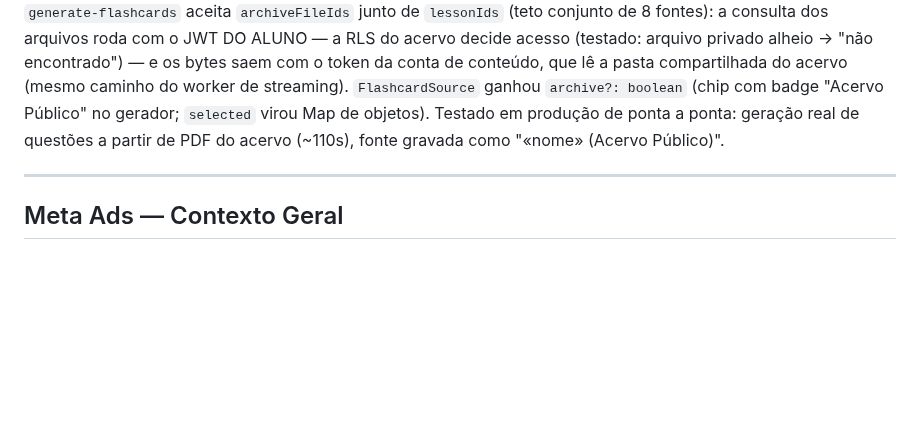
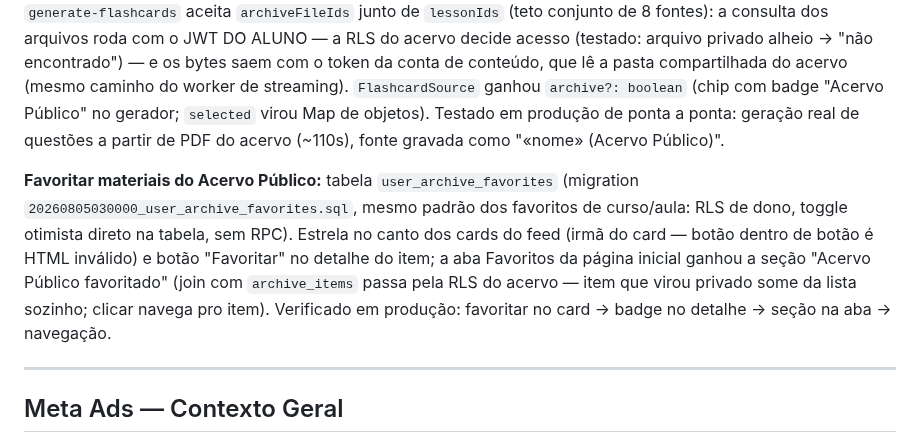
Before and after one commit to urifs/Onemed, a Markdown page: CLAUDE.md, the part around the change. Drawn GitHub-style; blank space fills up the shorter version.

Commit message:
docs: changelog dos favoritos do acervo
Co-Authored-By: Claude Opus 4.8 <noreply@anthropic.com>
Claude-Session: https://claude.ai/code/session_01Ca4fp6MbJmKZL7yRfy9fT7

```diff
--- a/CLAUDE.md
+++ b/CLAUDE.md
@@ -1503,6 +1503,14 @@ Público" no gerador; `selected` virou Map de objetos). Testado em produção de
 geração real de questões a partir de PDF do acervo (~110s), fonte gravada como "«nome» (Acervo
 Público)".
 
+**Favoritar materiais do Acervo Público:** tabela `user_archive_favorites` (migration
+`20260805030000_user_archive_favorites.sql`, mesmo padrão dos favoritos de curso/aula: RLS de
+dono, toggle otimista direto na tabela, sem RPC). Estrela no canto dos cards do feed (irmã do
+card — botão dentro de botão é HTML inválido) e botão "Favoritar" no detalhe do item; a aba
+Favoritos da página inicial ganhou a seção "Acervo Público favoritado" (join com `archive_items`
+passa pela RLS do acervo — item que virou privado some da lista sozinho; clicar navega pro item).
+Verificado em produção: favoritar no card → badge no detalhe → seção na aba → navegação.
+
 ---
 
 ## Meta Ads — Contexto Geral
```
